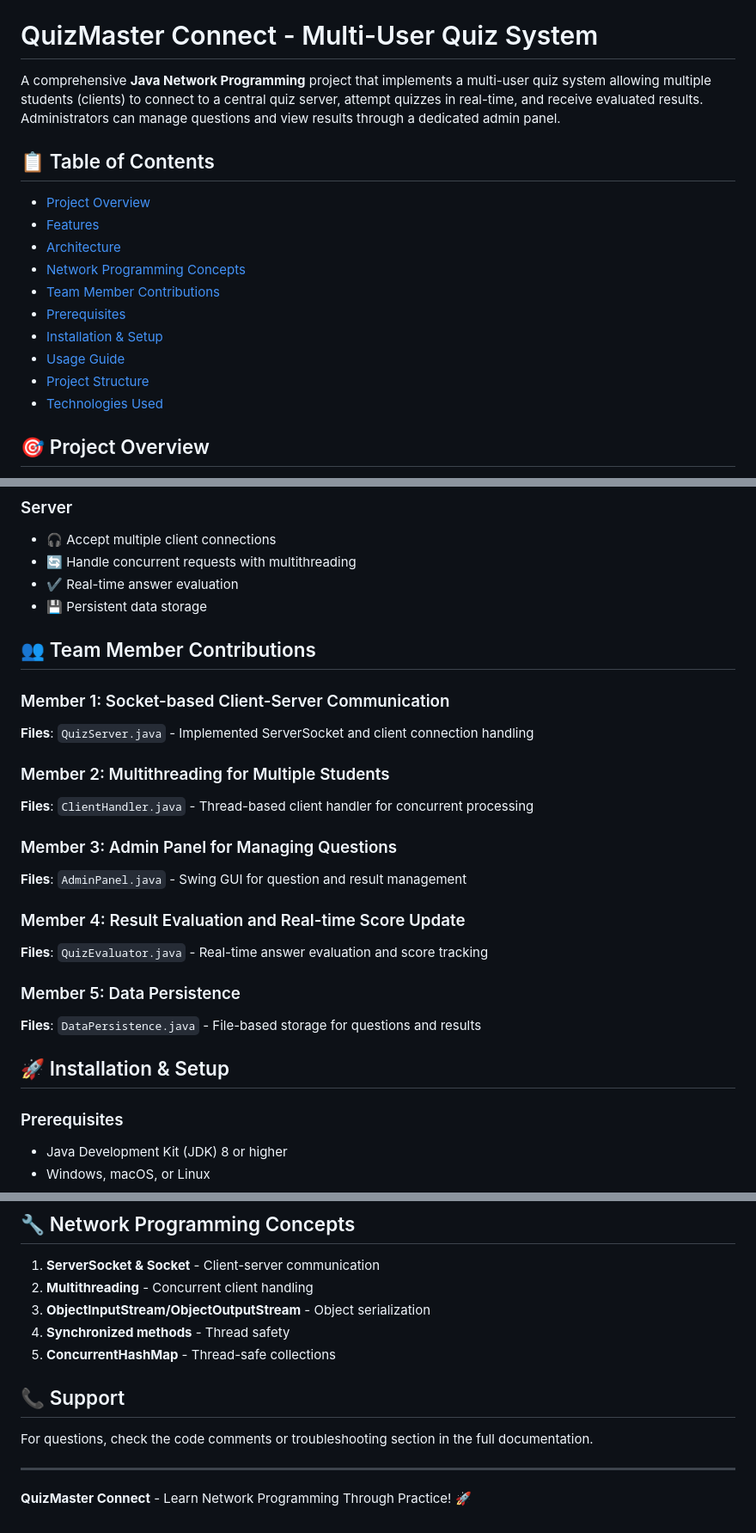
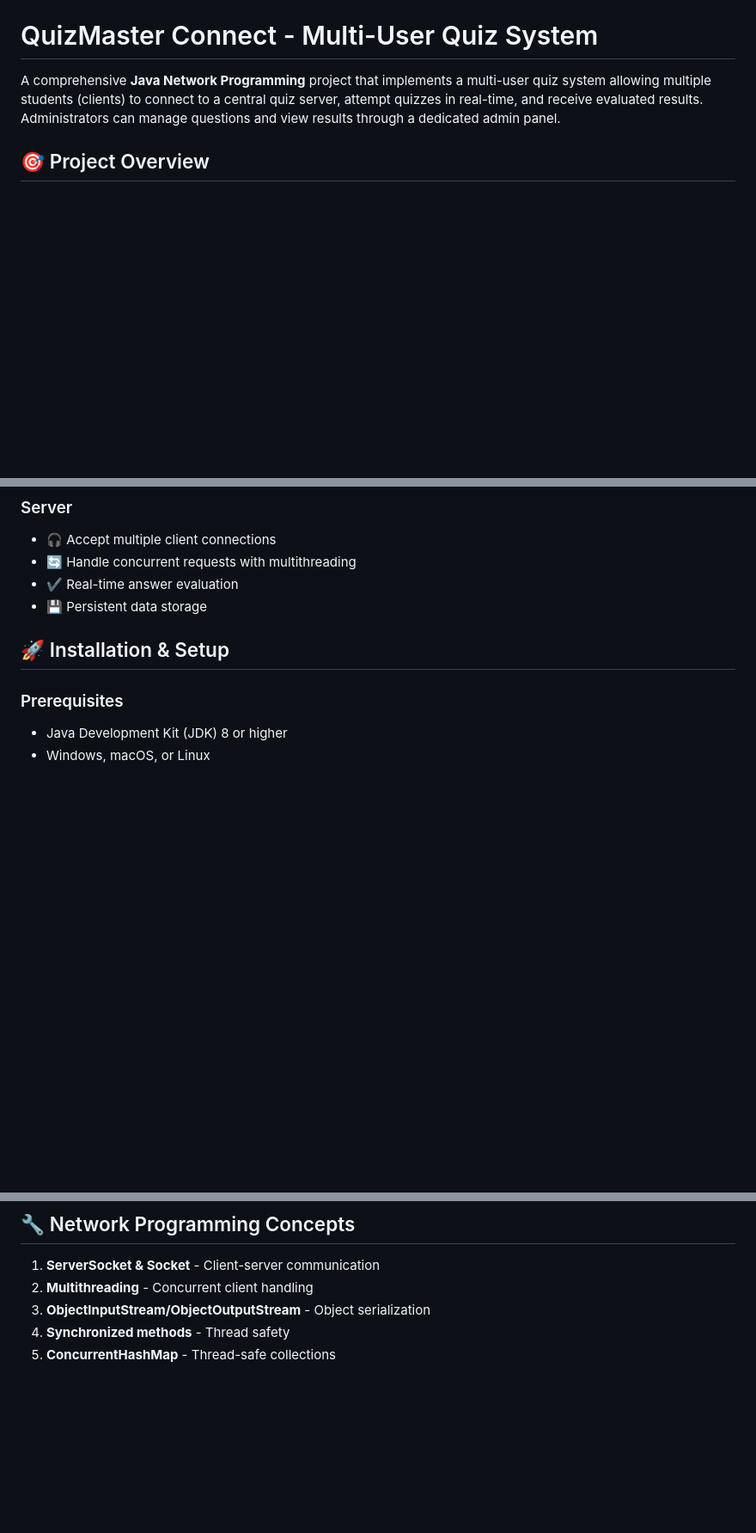
Before and after one commit to JayaweeraWGHMPSC/Quiz-System, a Markdown page: README.md, 3 parts joined by grey strips. Shown at 86% size. Rendered like a GitHub page; blank space fills up the shorter version.

Commit message:
Update README by removing Table of Contents and contributions
Removed the Table of Contents and Team Member Contributions sections from the README.

```diff
--- a/README.md
+++ b/README.md
@@ -1,19 +1,6 @@
 # QuizMaster Connect - Multi-User Quiz System
 
 A comprehensive **Java Network Programming** project that implements a multi-user quiz system allowing multiple students (clients) to connect to a central quiz server, attempt quizzes in real-time, and receive evaluated results. Administrators can manage questions and view results through a dedicated admin panel.
-
-## 📋 Table of Contents
-
-- [Project Overview](#project-overview)
-- [Features](#features)
-- [Architecture](#architecture)
-- [Network Programming Concepts](#network-programming-concepts)
-- [Team Member Contributions](#team-member-contributions)
-- [Prerequisites](#prerequisites)
-- [Installation & Setup](#installation--setup)
-- [Usage Guide](#usage-guide)
-- [Project Structure](#project-structure)
-- [Technologies Used](#technologies-used)
 
 ## 🎯 Project Overview
 
@@ -54,23 +41,6 @@ A comprehensive **Java Network Programming** project that implements a multi-use
 - 🔄 Handle concurrent requests with multithreading
 - ✔️ Real-time answer evaluation
 - 💾 Persistent data storage
-
-## 👥 Team Member Contributions
-
-### Member 1: Socket-based Client-Server Communication
-**Files**: `QuizServer.java` - Implemented ServerSocket and client connection handling
-
-### Member 2: Multithreading for Multiple Students
-**Files**: `ClientHandler.java` - Thread-based client handler for concurrent processing
-
-### Member 3: Admin Panel for Managing Questions
-**Files**: `AdminPanel.java` - Swing GUI for question and result management
-
-### Member 4: Result Evaluation and Real-time Score Update
-**Files**: `QuizEvaluator.java` - Real-time answer evaluation and score tracking
-
-### Member 5: Data Persistence
-**Files**: `DataPersistence.java` - File-based storage for questions and results
 
 ## 🚀 Installation & Setup
 
@@ -189,11 +159,3 @@ Quiz-System/
 3. **ObjectInputStream/ObjectOutputStream** - Object serialization
 4. **Synchronized methods** - Thread safety
 5. **ConcurrentHashMap** - Thread-safe collections
-
-## 📞 Support
-
-For questions, check the code comments or troubleshooting section in the full documentation.
-
----
-
-**QuizMaster Connect** - Learn Network Programming Through Practice! 🚀
```
